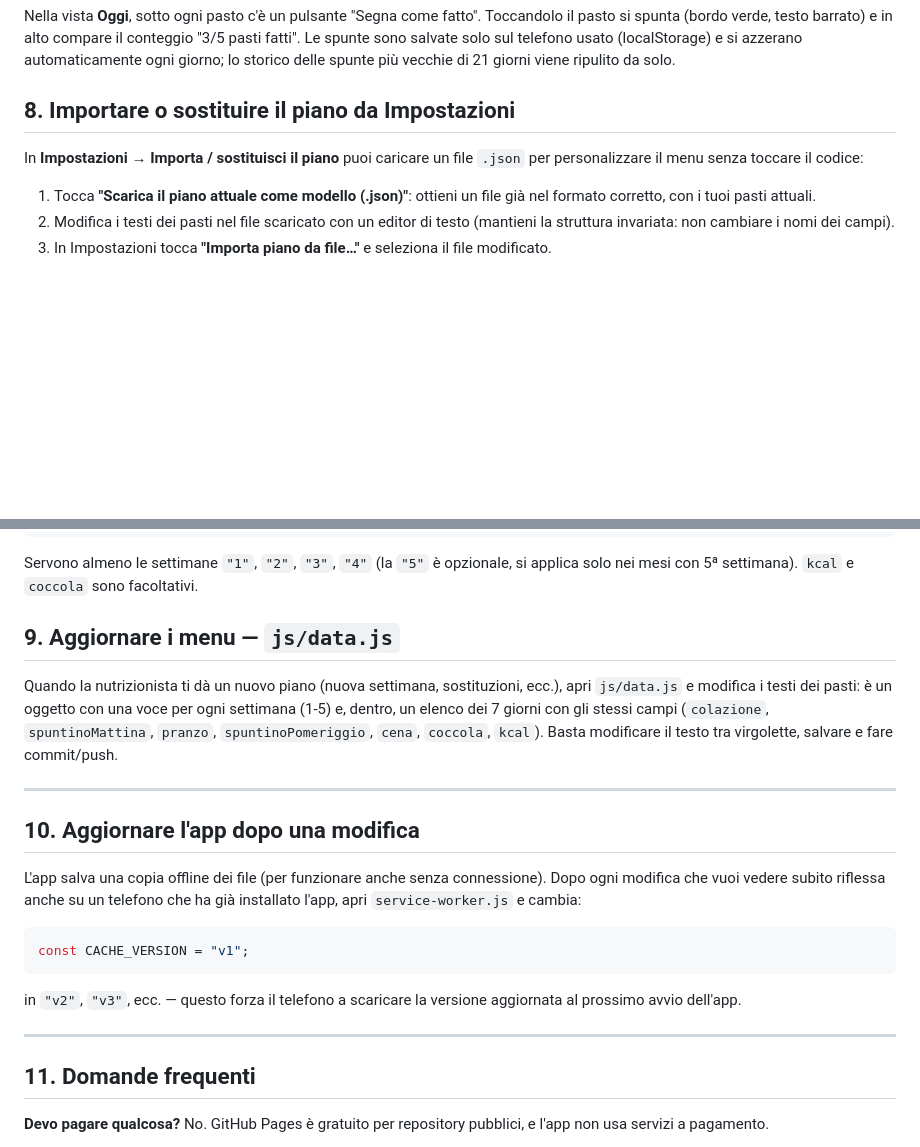
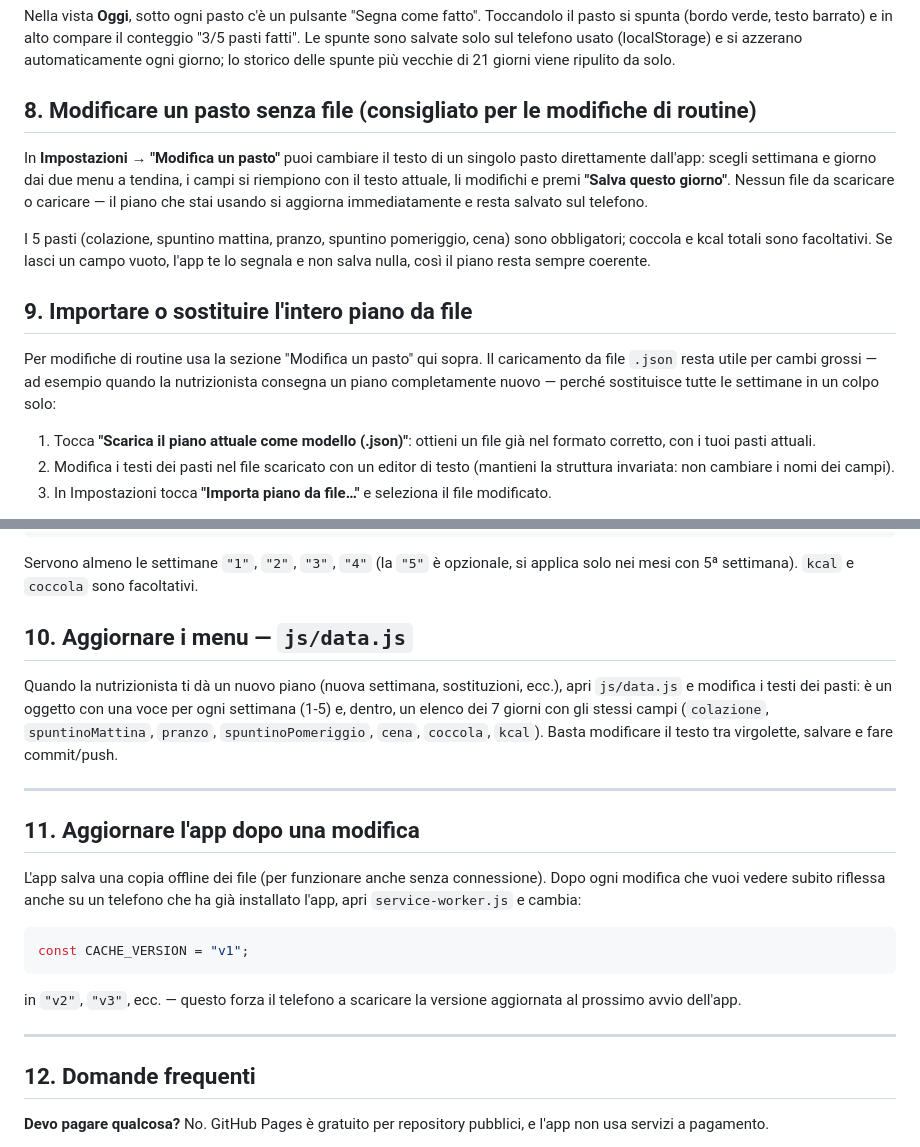
Before and after one commit to bulliepupe/piano-nutrizionale_new, a Markdown page: README.md, 2 parts joined by grey strips. GitHub-like rendering; blank space fills up the shorter version.

Commit message:
Revise meal modification and file import instructions
Updated sections in the README to reflect changes in meal modification and file import processes.

```diff
--- a/README.md
+++ b/README.md
@@ -155,10 +156,25 @@ il conteggio "3/5 pasti fatti". Le spunte sono salvate solo sul telefono
 usato (localStorage) e si azzerano automaticamente ogni giorno; lo storico
 delle spunte più vecchie di 21 giorni viene ripulito da solo.
 
-## 8. Importare o sostituire il piano da Impostazioni
+## 8. Modificare un pasto senza file (consigliato per le modifiche di routine)
 
-In **Impostazioni → Importa / sostituisci il piano** puoi caricare un file
-`.json` per personalizzare il menu senza toccare il codice:
+In **Impostazioni → "Modifica un pasto"** puoi cambiare il testo di un singolo
+pasto direttamente dall'app: scegli settimana e giorno dai due menu a
+tendina, i campi si riempiono con il testo attuale, li modifichi e premi
+**"Salva questo giorno"**. Nessun file da scaricare o caricare — il piano
+che stai usando si aggiorna immediatamente e resta salvato sul telefono.
+
+I 5 pasti (colazione, spuntino mattina, pranzo, spuntino pomeriggio, cena)
+sono obbligatori; coccola e kcal totali sono facoltativi. Se lasci un campo
+vuoto, l'app te lo segnala e non salva nulla, così il piano resta sempre
+coerente.
+
+## 9. Importare o sostituire l'intero piano da file
+
+Per modifiche di routine usa la sezione "Modifica un pasto" qui sopra. Il
+caricamento da file `.json` resta utile per cambi grossi — ad esempio
+quando la nutrizionista consegna un piano completamente nuovo — perché
+sostituisce tutte le settimane in un colpo solo:
 
 1. Tocca **"Scarica il piano attuale come modello (.json)"**: ottieni un
    file già nel formato corretto, con i tuoi pasti attuali.
@@ -196,7 +212,7 @@ Servono almeno le settimane `"1"`, `"2"`, `"3"`, `"4"` (la `"5"` è
 opzionale, si applica solo nei mesi con 5ª settimana). `kcal` e `coccola`
 sono facoltativi.
 
-## 9. Aggiornare i menu — `js/data.js`
+## 10. Aggiornare i menu — `js/data.js`
 
 Quando la nutrizionista ti dà un nuovo piano (nuova settimana, sostituzioni,
 ecc.), apri `js/data.js` e modifica i testi dei pasti: è un oggetto con una
@@ -207,7 +223,7 @@ e fare commit/push.
 
 ---
 
-## 10. Aggiornare l'app dopo una modifica
+## 11. Aggiornare l'app dopo una modifica
 
 L'app salva una copia offline dei file (per funzionare anche senza
 connessione). Dopo ogni modifica che vuoi vedere subito riflessa anche su un
@@ -222,7 +238,7 @@ aggiornata al prossimo avvio dell'app.
 
 ---
 
-## 11. Domande frequenti
+## 12. Domande frequenti
 
 **Devo pagare qualcosa?** No. GitHub Pages è gratuito per repository pubblici, e l'app non usa servizi a pagamento.
 
```
Also changed, not shown: other parts of README.md (+1 -0 lines).
